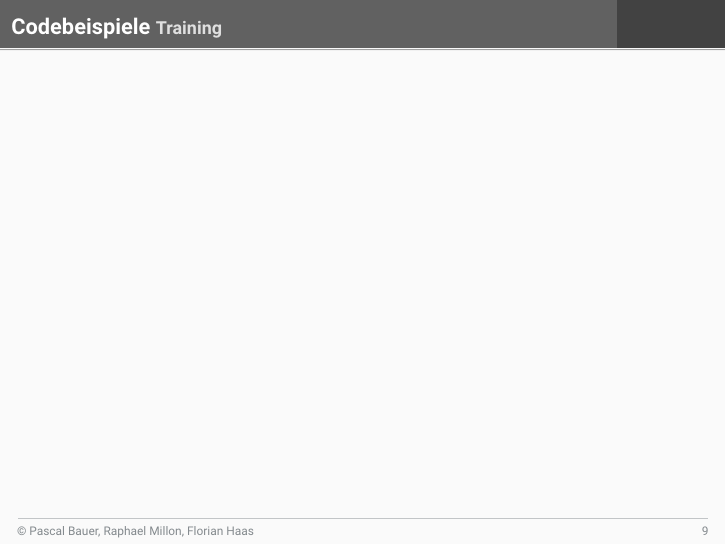
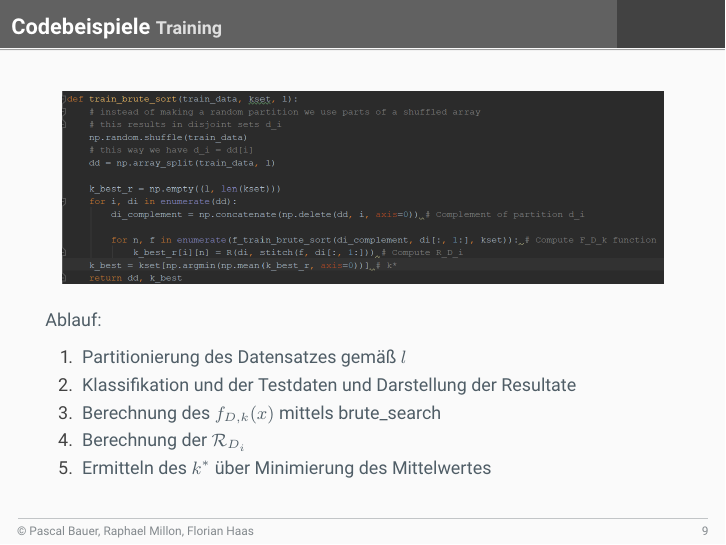
Before and after one commit to Listopia-Official/computerpraktikum-maschinelles-lernen, LaTeX slides (presentation/presentation.tex): page 9 of 9. Compiled offline with pdfLaTeX.

Commit message:
Added brute test impl slide

```diff
--- a/presentation/presentation.tex
+++ b/presentation/presentation.tex
@@ -169,6 +169,16 @@ Ablauf:
 \end{frame}
 
 \begin{frame}{Codebeispiele}{Training}
-
+\begin{center}
+\includegraphics[scale=0.5]{assets/train_brute.png}
+\end{center}
+Ablauf:
+\begin{enumerate}[1.]
+\item{Partitionierung des Datensatzes gemäß $l$}
+\item{Klassifikation und der Testdaten und Darstellung der Resultate}
+\item{Berechnung des $f_{D, k}(x)$ mittels brute\_search}
+\item{Berechnung der $\mathcal{R}_{D_i}$}
+\item{Ermitteln des $k^*$ über Minimierung des Mittelwertes}
+\end{enumerate}
 \end{frame}
 \end{document}
```
Also changed, not shown: presentation/presentation.pdf.
